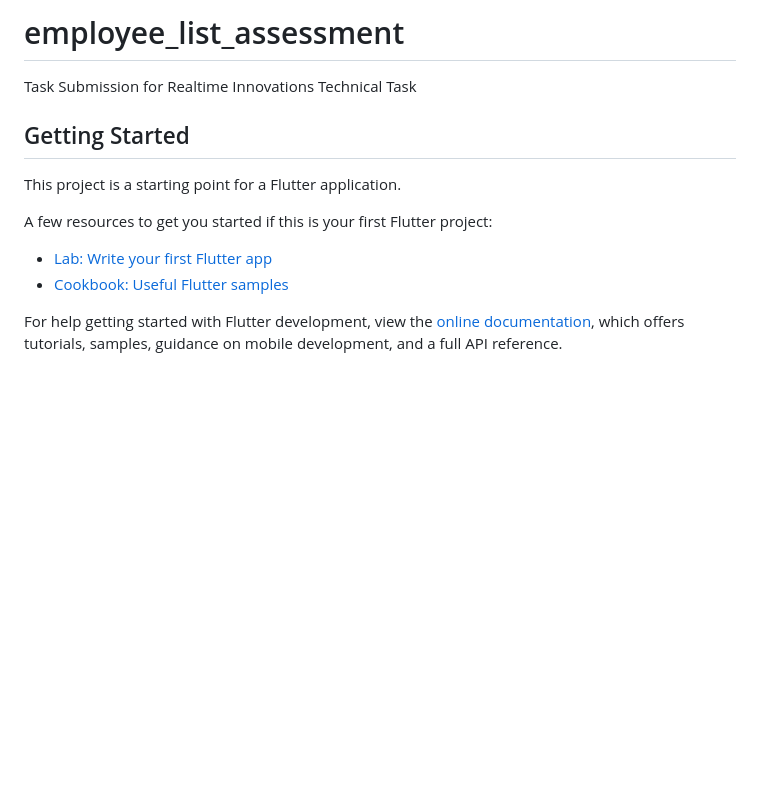
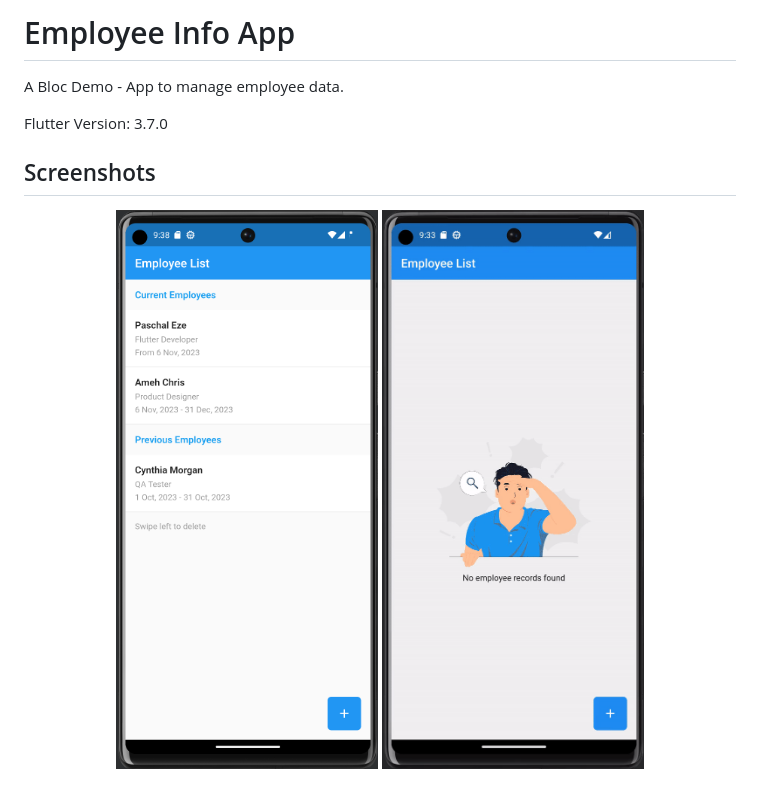
Before and after one commit to cs-onah/employee_info, a Markdown page: README.md, the part around the change. Rendered like a GitHub page; pictures changed too: doc/app_demo.gif (added), doc/home.png (added); blank space fills up the shorter version.

```diff
--- a/README.md
+++ b/README.md
@@ -1,16 +1,11 @@
-# employee_list_assessment
+# Employee Info App
 
-Task Submission for Realtime Innovations Technical Task
+A Bloc Demo - App to manage employee data.
 
-## Getting Started
+Flutter Version: 3.7.0
 
-This project is a starting point for a Flutter application.
-
-A few resources to get you started if this is your first Flutter project:
-
-- [Lab: Write your first Flutter app](https://docs.flutter.dev/get-started/codelab)
-- [Cookbook: Useful Flutter samples](https://docs.flutter.dev/cookbook)
-
-For help getting started with Flutter development, view the
-[online documentation](https://docs.flutter.dev/), which offers tutorials,
-samples, guidance on mobile development, and a full API reference.
+## Screenshots
+<p align="center">
+  <img width="280" height="567" src="https://github.com/cs-onah/employee_info/blob/main/doc/home.png">
+  <img width="280" height="567" src="https://github.com/cs-onah/employee_info/blob/main/doc/app_demo.gif">
+</p>
```
Also changed, not shown: doc/date_picker.png (added).
